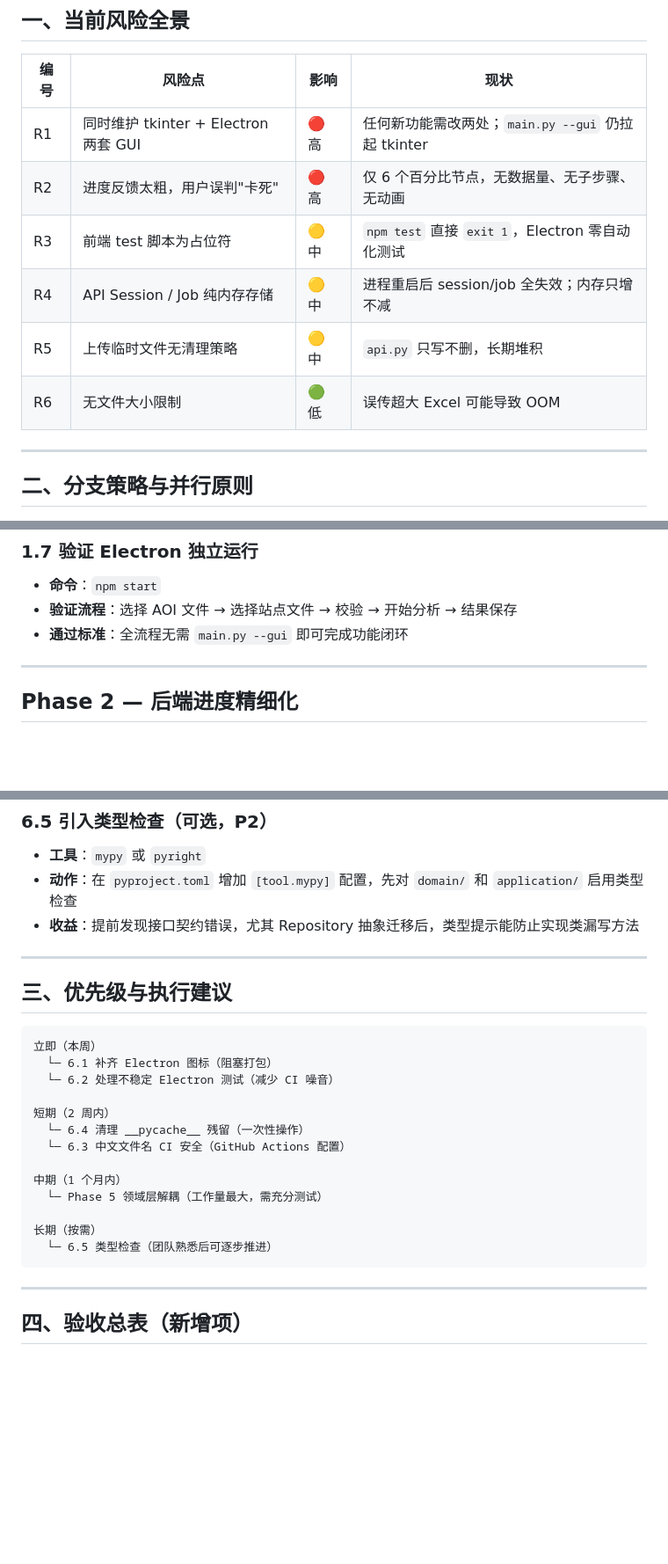
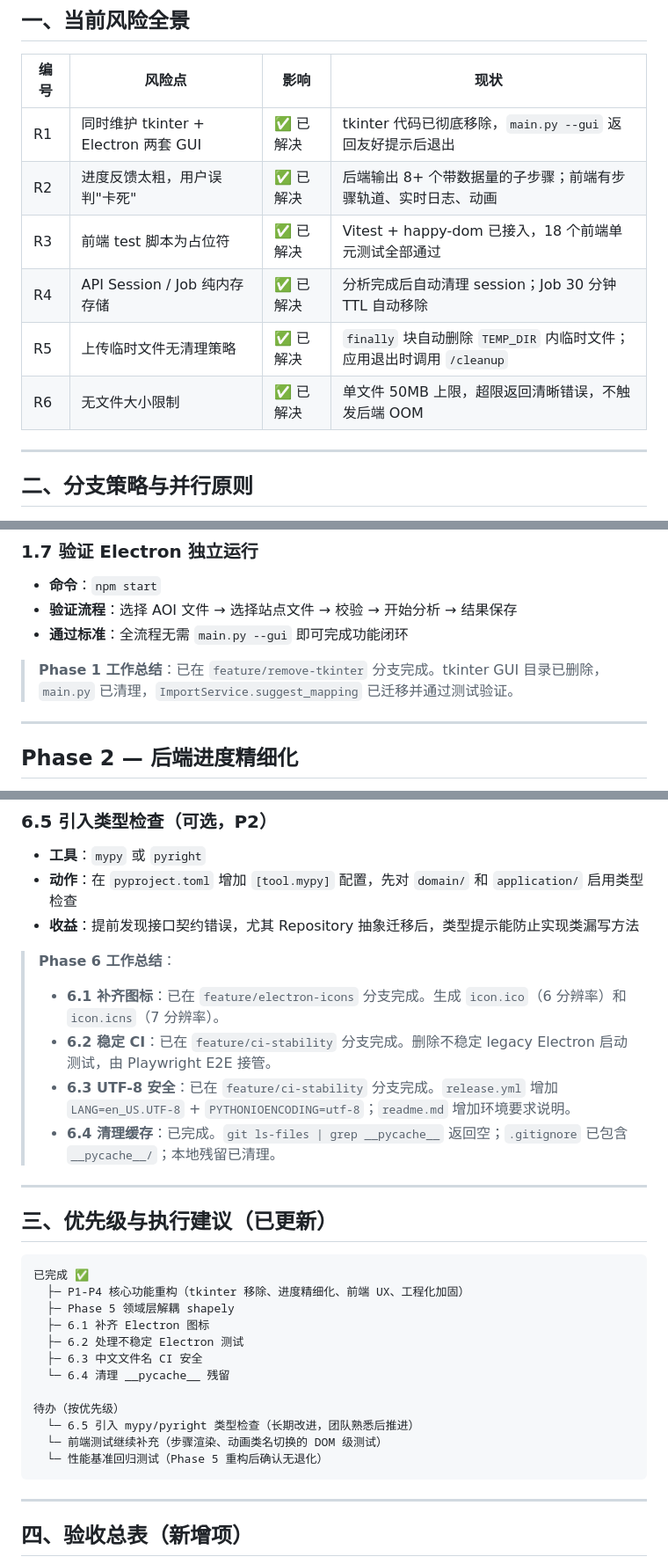
Before and after one commit to Leo-zzl/sites-aoi-analysis, a Markdown page: docs/WORKPLAN.md, 3 parts joined by grey strips. Shown at 88% size. GitHub-like rendering; blank space fills up the shorter version.

Commit message:
docs(WORKPLAN): 更新工作计划 — 已完成项工作总结 + 后续计划调整
- 风险全景表：R1-R6 全部标记为已解决
- Phase 1-6 各自追加工作总结段落
- 优先级与执行建议：重新分类为'已完成'和'待办'
- 待办项：类型检查、前端 DOM 级测试、性能基准回归

````diff
--- a/docs/WORKPLAN.md
+++ b/docs/WORKPLAN.md
@@ -42,12 +42,12 @@
 
 | 编号 | 风险点 | 影响 | 现状 |
 |------|--------|------|------|
-| R1 | 同时维护 tkinter + Electron 两套 GUI | 🔴 高 | 任何新功能需改两处；`main.py --gui` 仍拉起 tkinter |
-| R2 | 进度反馈太粗，用户误判"卡死" | 🔴 高 | 仅 6 个百分比节点，无数据量、无子步骤、无动画 |
-| R3 | 前端 test 脚本为占位符 | 🟡 中 | `npm test` 直接 `exit 1`，Electron 零自动化测试 |
-| R4 | API Session / Job 纯内存存储 | 🟡 中 | 进程重启后 session/job 全失效；内存只增不减 |
-| R5 | 上传临时文件无清理策略 | 🟡 中 | `api.py` 只写不删，长期堆积 |
-| R6 | 无文件大小限制 | 🟢 低 | 误传超大 Excel 可能导致 OOM |
+| R1 | 同时维护 tkinter + Electron 两套 GUI | ✅ 已解决 | tkinter 代码已彻底移除，`main.py --gui` 返回友好提示后退出 |
+| R2 | 进度反馈太粗，用户误判"卡死" | ✅ 已解决 | 后端输出 8+ 个带数据量的子步骤；前端有步骤轨道、实时日志、动画 |
+| R3 | 前端 test 脚本为占位符 | ✅ 已解决 | Vitest + happy-dom 已接入，18 个前端单元测试全部通过 |
+| R4 | API Session / Job 纯内存存储 | ✅ 已解决 | 分析完成后自动清理 session；Job 30 分钟 TTL 自动移除 |
+| R5 | 上传临时文件无清理策略 | ✅ 已解决 | `finally` 块自动删除 `TEMP_DIR` 内临时文件；应用退出时调用 `/cleanup` |
+| R6 | 无文件大小限制 | ✅ 已解决 | 单文件 50MB 上限，超限返回清晰错误，不触发后端 OOM |
 
 ---
 
@@ -173,6 +173,8 @@ main
 - **验证流程**：选择 AOI 文件 → 选择站点文件 → 校验 → 开始分析 → 结果保存
 - **通过标准**：全流程无需 `main.py --gui` 即可完成功能闭环
 
+> **Phase 1 工作总结**：已在 `feature/remove-tkinter` 分支完成。tkinter GUI 目录已删除，`main.py` 已清理，`ImportService.suggest_mapping` 已迁移并通过测试验证。
+
 ---
 
 ## Phase 2 — 后端进度精细化
@@ -525,24 +535,29 @@ Day 7
 - **动作**：在 `pyproject.toml` 增加 `[tool.mypy]` 配置，先对 `domain/` 和 `application/` 启用类型检查
 - **收益**：提前发现接口契约错误，尤其 Repository 抽象迁移后，类型提示能防止实现类漏写方法
 
+> **Phase 6 工作总结**：
+> - **6.1 补齐图标**：已在 `feature/electron-icons` 分支完成。生成 `icon.ico`（6 分辨率）和 `icon.icns`（7 分辨率）。
+> - **6.2 稳定 CI**：已在 `feature/ci-stability` 分支完成。删除不稳定 legacy Electron 启动测试，由 Playwright E2E 接管。
+> - **6.3 UTF-8 安全**：已在 `feature/ci-stability` 分支完成。`release.yml` 增加 `LANG=en_US.UTF-8` + `PYTHONIOENCODING=utf-8`；`readme.md` 增加环境要求说明。
+> - **6.4 清理缓存**：已完成。`git ls-files | grep __pycache__` 返回空；`.gitignore` 已包含 `__pycache__/`；本地残留已清理。
+
 ---
 
-## 三、优先级与执行建议
+## 三、优先级与执行建议（已更新）
 
 ```
-立即（本周）
-  └─ 6.1 补齐 Electron 图标（阻塞打包）
-  └─ 6.2 处理不稳定 Electron 测试（减少 CI 噪音）
+已完成 ✅
+  ├─ P1-P4 核心功能重构（tkinter 移除、进度精细化、前端 UX、工程化加固）
+  ├─ Phase 5 领域层解耦 shapely
+  ├─ 6.1 补齐 Electron 图标
+  ├─ 6.2 处理不稳定 Electron 测试
+  ├─ 6.3 中文文件名 CI 安全
+  └─ 6.4 清理 __pycache__ 残留
 
-短期（2 周内）
-  └─ 6.4 清理 __pycache__ 残留（一次性操作）
-  └─ 6.3 中文文件名 CI 安全（GitHub Actions 配置）
-
-中期（1 个月内）
-  └─ Phase 5 领域层解耦（工作量最大，需充分测试）
-
-长期（按需）
-  └─ 6.5 类型检查（团队熟悉后可逐步推进）
+待办（按优先级）
+  └─ 6.5 引入 mypy/pyright 类型检查（长期改进，团队熟悉后推进）
+  └─ 前端测试继续补充（步骤渲染、动画类名切换的 DOM 级测试）
+  └─ 性能基准回归测试（Phase 5 重构后确认无退化）
 ```
 
 ---
````
Also changed, not shown: other parts of docs/WORKPLAN.md (+8 -0 lines).
